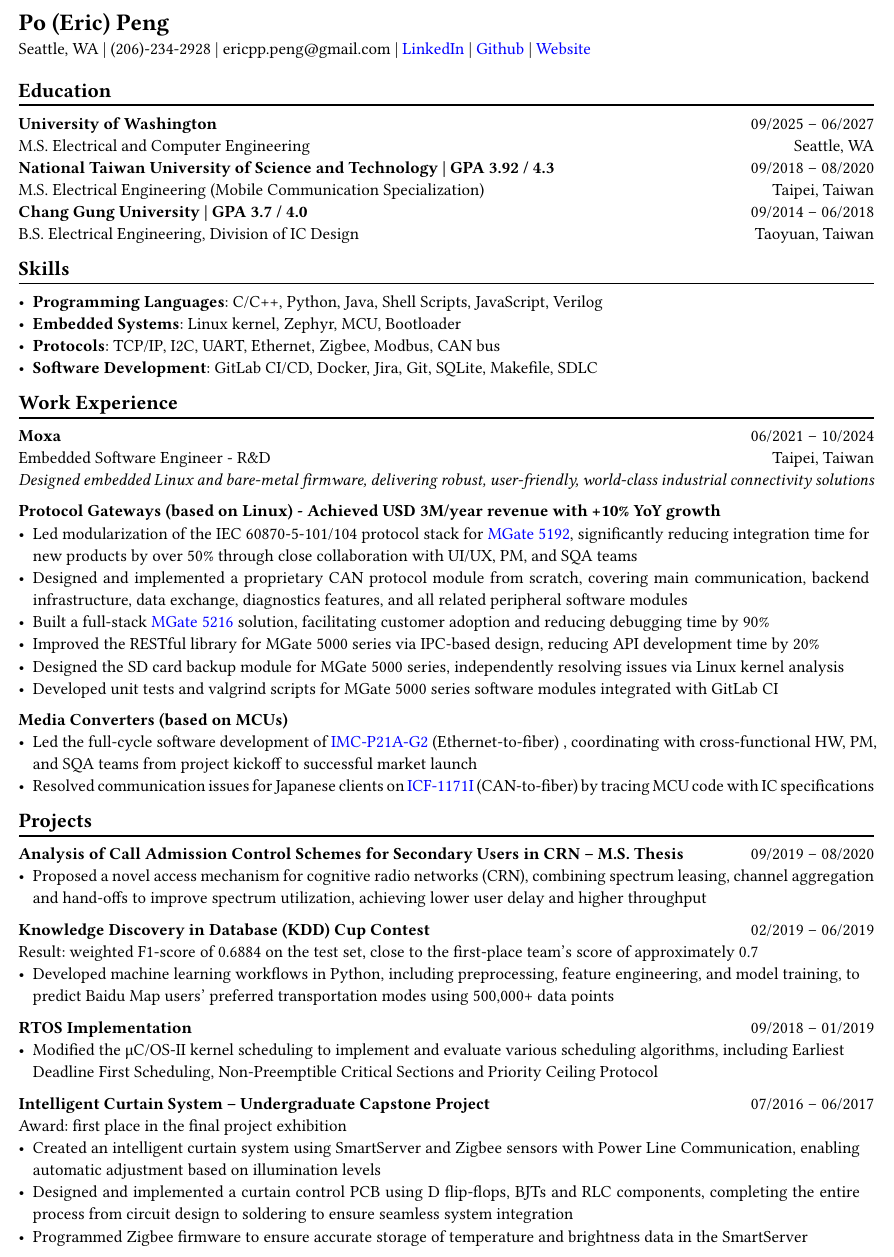
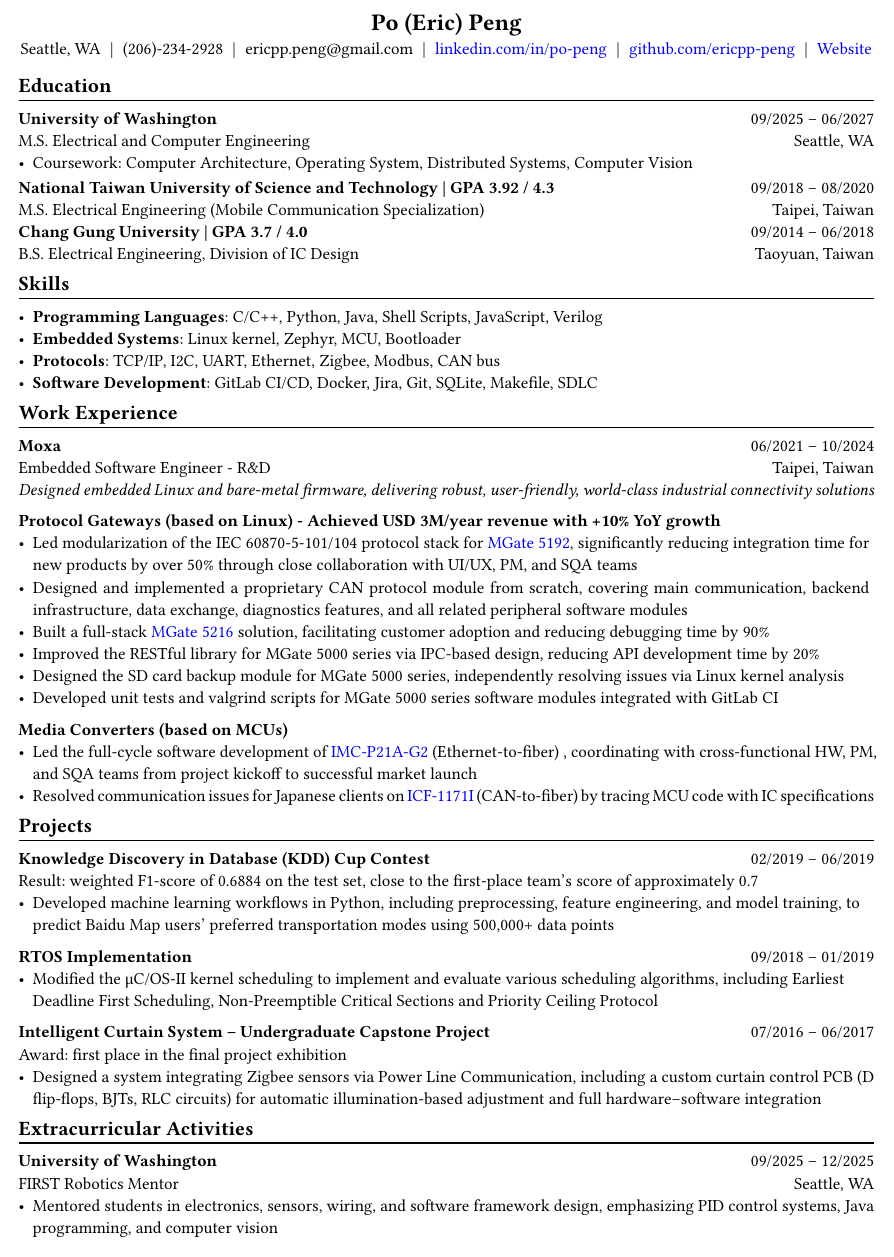
Before and after one commit to ericpp-peng/2026-summer-intern-resume, a Typst document (Eric-Peng-Resume.typ): part of the page, cut so that both start at the same text. The pictures show the PDF file Eric-Peng-Resume.pdf that the author committed with the source.

Commit message:
refactor(resume): improve header layout and update content
- Center name and contact info; display full LinkedIn/GitHub URLs for print readability
- Add coursework list under UW education
- Remove M.S. thesis project section for brevity
- Add 'Extracurricular Activities' section with FIRST Robotics mentor experience
- Adjust section spacing (-0.4em) for visual balance

```diff
--- a/Eric-Peng-Resume.typ
+++ b/Eric-Peng-Resume.typ
@@ -21,5 +21,2 @@
 = Po (Eric) Peng
 // Authorized to Work in the US  | Open to Work Remotely and Relocate
-Seattle, WA | (206)-234-2928 |
-ericpp.peng\@gmail.com |
-#link("https://www.linkedin.com/in/po-peng")[LinkedIn] | #link("https://github.com/ericpp-peng")[Github] | #link("https://po-peng-personal-website.vercel.app/")[Website]
@@ -30,6 +30,8 @@ ericpp.peng\@gmail.com |
 *University of Washington* #h(1fr) 09/2025 -- 06/2027 \
 M.S. Electrical and Computer Engineering #h(1fr)
 Seattle, WA\
+- Coursework: Computer Architecture, Operating System, Distributed Systems, Computer Vision
+#v(-0.4em)
 *National Taiwan University of Science and Technology | GPA 3.92 / 4.3* #h(1fr) 09/2018 -- 08/2020 \
 M.S. Electrical Engineering (Mobile Communication Specialization) #h(1fr)
 Taipei, Taiwan\
@@ -76,8 +78,7 @@ Achieved USD 3M/year revenue with +10% YoY growth*
 == Projects
 #chiline()
 
-*Analysis of Call Admission Control Schemes for Secondary Users in CRN – M.S. Thesis* #h(1fr) 09/2019 -- 08/2020
-- Proposed a novel access mechanism for cognitive radio networks (CRN), combining spectrum leasing, channel aggregation and hand-offs to improve spectrum utilization, achieving lower user delay and higher throughput
+
 
 *Knowledge Discovery in Database (KDD) Cup Contest* #h(1fr) 02/2019 -- 06/2019 \
 Result: weighted F1-score of 0.6884 on the test set, close to the first-place team’s score of approximately 0.7
@@ -88,6 +89,13 @@ Result: weighted F1-score of 0.6884 on the test set, close to the first-place te
 
 *Intelligent Curtain System – Undergraduate Capstone Project  * #h(1fr) 07/2016 -- 06/2017 \
 Award: first place in the final project exhibition
-- Created an intelligent curtain system using SmartServer and Zigbee sensors with Power Line Communication, enabling automatic adjustment based on illumination levels
-- Designed and implemented a curtain control PCB using D flip-flops, BJTs and RLC components, completing the entire process from circuit design to soldering to ensure seamless system integration
-- Programmed Zigbee firmware to ensure accurate storage of temperature and brightness data in the SmartServer
+- Designed a system integrating Zigbee sensors via Power Line Communication, including a custom curtain control PCB (D flip-flops, BJTs, RLC circuits) for automatic illumination-based adjustment and full hardware–software integration
+
+
+#v(-0.4em)
+== Extracurricular Activities
+#chiline()
+*University of Washington*   #h(1fr) 09/2025 -- 12/2025 \
+FIRST Robotics Mentor  #h(1fr)
+Seattle, WA \
+- Mentored students in electronics, sensors, wiring, and software framework design, emphasizing PID control systems, Java programming, and computer vision
```
Also changed, not shown: Eric-Peng-Resume.pdf, Eric-Peng-Resume.typ (7 more changed lines).
